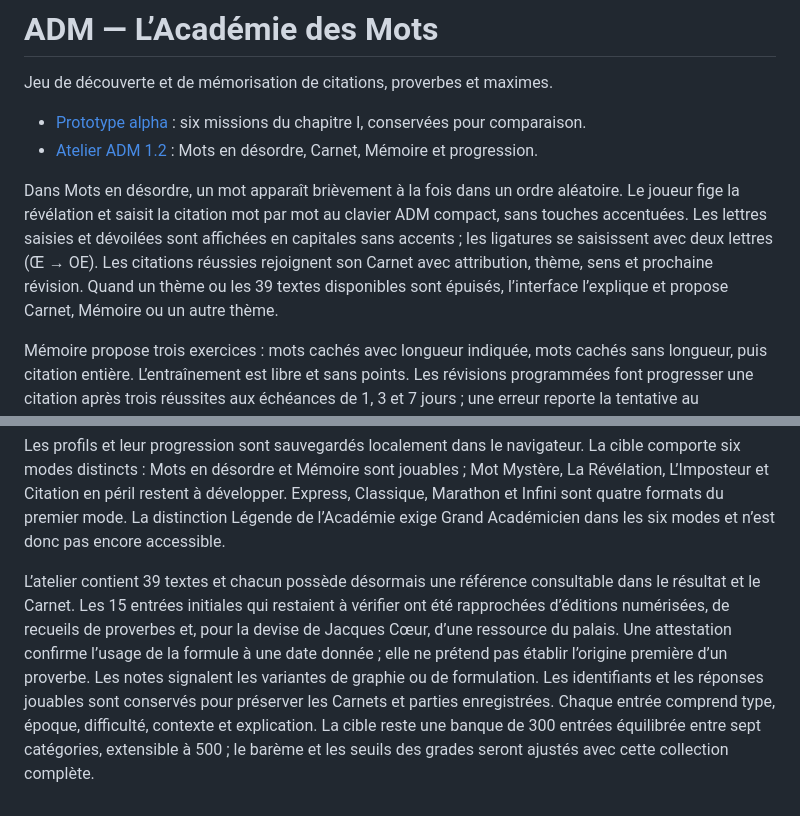
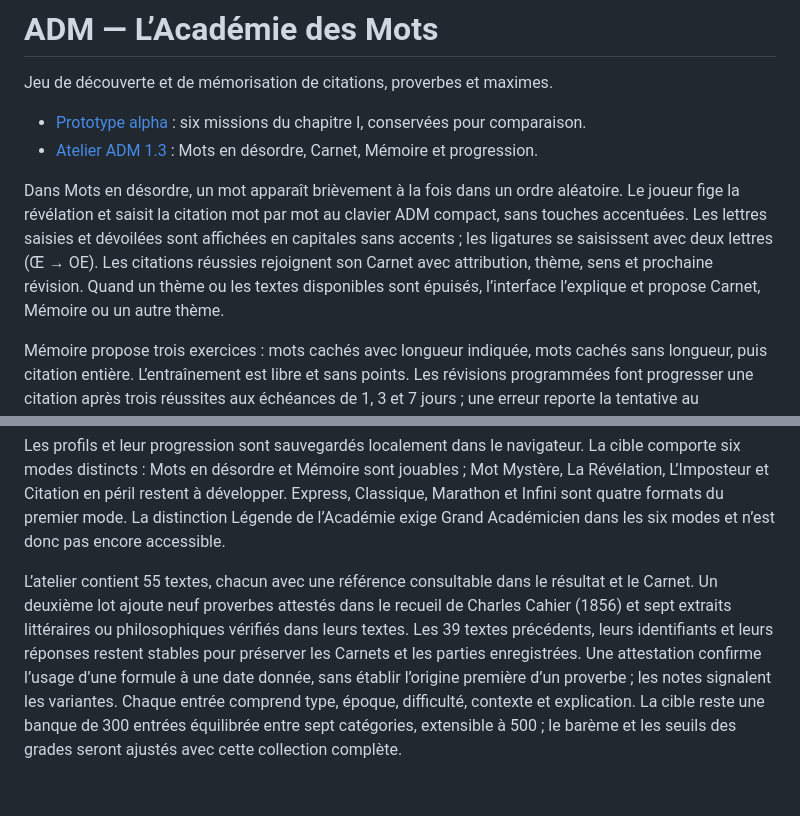
Before and after one commit to Tigreoslam23/ADM-Academie-des-Mots, a Markdown page: README.md, 2 parts joined by grey strips. Drawn GitHub-style.

Commit message:
Décrire le deuxième lot de la banque ADM 1.3

```diff
--- a/README.md
+++ b/README.md
@@ -3,9 +3,9 @@
 Jeu de découverte et de mémorisation de citations, proverbes et maximes.
 
 - [Prototype alpha](https://tigreoslam23.github.io/ADM-Academie-des-Mots/) : six missions du chapitre I, conservées pour comparaison.
-- [Atelier ADM 1.2](https://tigreoslam23.github.io/ADM-Academie-des-Mots/adm-v03.html) : Mots en désordre, Carnet, Mémoire et progression.
+- [Atelier ADM 1.3](https://tigreoslam23.github.io/ADM-Academie-des-Mots/adm-v03.html) : Mots en désordre, Carnet, Mémoire et progression.
 
-Dans Mots en désordre, un mot apparaît brièvement à la fois dans un ordre aléatoire. Le joueur fige la révélation et saisit la citation mot par mot au clavier ADM compact, sans touches accentuées. Les lettres saisies et dévoilées sont affichées en capitales sans accents ; les ligatures se saisissent avec deux lettres (Œ → OE). Les citations réussies rejoignent son Carnet avec attribution, thème, sens et prochaine révision. Quand un thème ou les 39 textes disponibles sont épuisés, l’interface l’explique et propose Carnet, Mémoire ou un autre thème.
+Dans Mots en désordre, un mot apparaît brièvement à la fois dans un ordre aléatoire. Le joueur fige la révélation et saisit la citation mot par mot au clavier ADM compact, sans touches accentuées. Les lettres saisies et dévoilées sont affichées en capitales sans accents ; les ligatures se saisissent avec deux lettres (Œ → OE). Les citations réussies rejoignent son Carnet avec attribution, thème, sens et prochaine révision. Quand un thème ou les textes disponibles sont épuisés, l’interface l’explique et propose Carnet, Mémoire ou un autre thème.
 
 Mémoire propose trois exercices : mots cachés avec longueur indiquée, mots cachés sans longueur, puis citation entière. L’entraînement est libre et sans points. Les révisions programmées font progresser une citation après trois réussites aux échéances de 1, 3 et 7 jours ; une erreur reporte la tentative au lendemain au même niveau.
 
@@ -15,4 +15,4 @@ Six collections à sceau sont prévues : Littérature, Philosophie, Histoire, Sc
 
 Les profils et leur progression sont sauvegardés localement dans le navigateur. La cible comporte six modes distincts : Mots en désordre et Mémoire sont jouables ; Mot Mystère, La Révélation, L’Imposteur et Citation en péril restent à développer. Express, Classique, Marathon et Infini sont quatre formats du premier mode. La distinction Légende de l’Académie exige Grand Académicien dans les six modes et n’est donc pas encore accessible.
 
-L’atelier contient 39 textes et chacun possède désormais une référence consultable dans le résultat et le Carnet. Les 15 entrées initiales qui restaient à vérifier ont été rapprochées d’éditions numérisées, de recueils de proverbes et, pour la devise de Jacques Cœur, d’une ressource du palais. Une attestation confirme l’usage de la formule à une date donnée ; elle ne prétend pas établir l’origine première d’un proverbe. Les notes signalent les variantes de graphie ou de formulation. Les identifiants et les réponses jouables sont conservés pour préserver les Carnets et parties enregistrées. Chaque entrée comprend type, époque, difficulté, contexte et explication. La cible reste une banque de 300 entrées équilibrée entre sept catégories, extensible à 500 ; le barème et les seuils des grades seront ajustés avec cette collection complète.
+L’atelier contient 55 textes, chacun avec une référence consultable dans le résultat et le Carnet. Un deuxième lot ajoute neuf proverbes attestés dans le recueil de Charles Cahier (1856) et sept extraits littéraires ou philosophiques vérifiés dans leurs textes. Les 39 textes précédents, leurs identifiants et leurs réponses restent stables pour préserver les Carnets et les parties enregistrées. Une attestation confirme l’usage d’une formule à une date donnée, sans établir l’origine première d’un proverbe ; les notes signalent les variantes. Chaque entrée comprend type, époque, difficulté, contexte et explication. La cible reste une banque de 300 entrées équilibrée entre sept catégories, extensible à 500 ; le barème et les seuils des grades seront ajustés avec cette collection complète.
```
